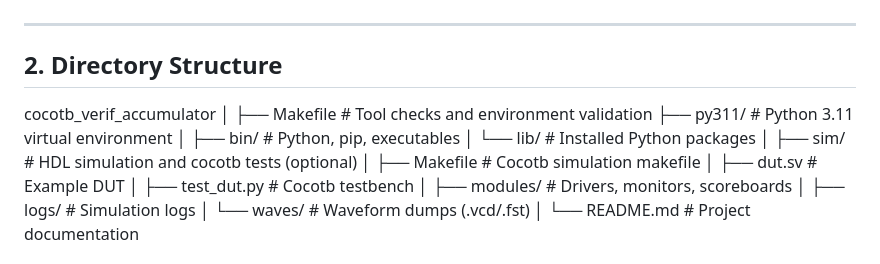
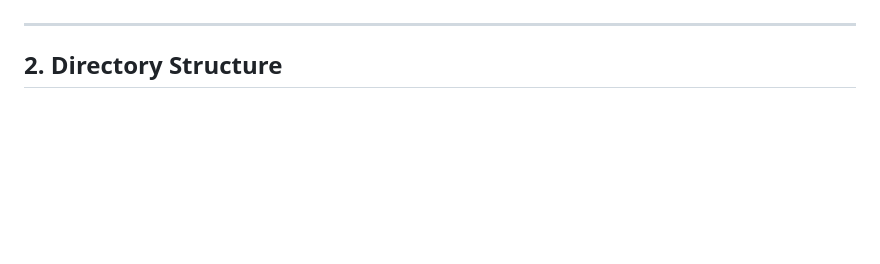
Before and after one commit to Kratos-Telelinker/cocotb_verif_accumulator, a Markdown page: README.md, the part around one of its changes. Drawn GitHub-style; blank space fills up the shorter version.

Commit message:
Update README to remove directory structure section
Removed directory structure details from README.

```diff
--- a/README.md
+++ b/README.md
@@ -20,20 +20,4 @@ This environment is designed for engineers who want a reproducible, minimal‑fr
 
 ## 2. Directory Structure
 
-cocotb_verif_accumulator
-│
-├── Makefile                 # Tool checks and environment validation
-├── py311/                   # Python 3.11 virtual environment
-│   ├── bin/                 # Python, pip, executables
-│   └── lib/                 # Installed Python packages
-│
-├── sim/                     # HDL simulation and cocotb tests (optional)
-│   ├── Makefile             # Cocotb simulation makefile
-│   ├── dut.sv               # Example DUT
-│   ├── test_dut.py          # Cocotb testbench
-│   ├── modules/             # Drivers, monitors, scoreboards
-│   ├── logs/                # Simulation logs
-│   └── waves/               # Waveform dumps (.vcd/.fst)
-│
-└── README.md                # Project documentation
 
```
Also changed, not shown: other parts of README.md (+2 -1 lines).
